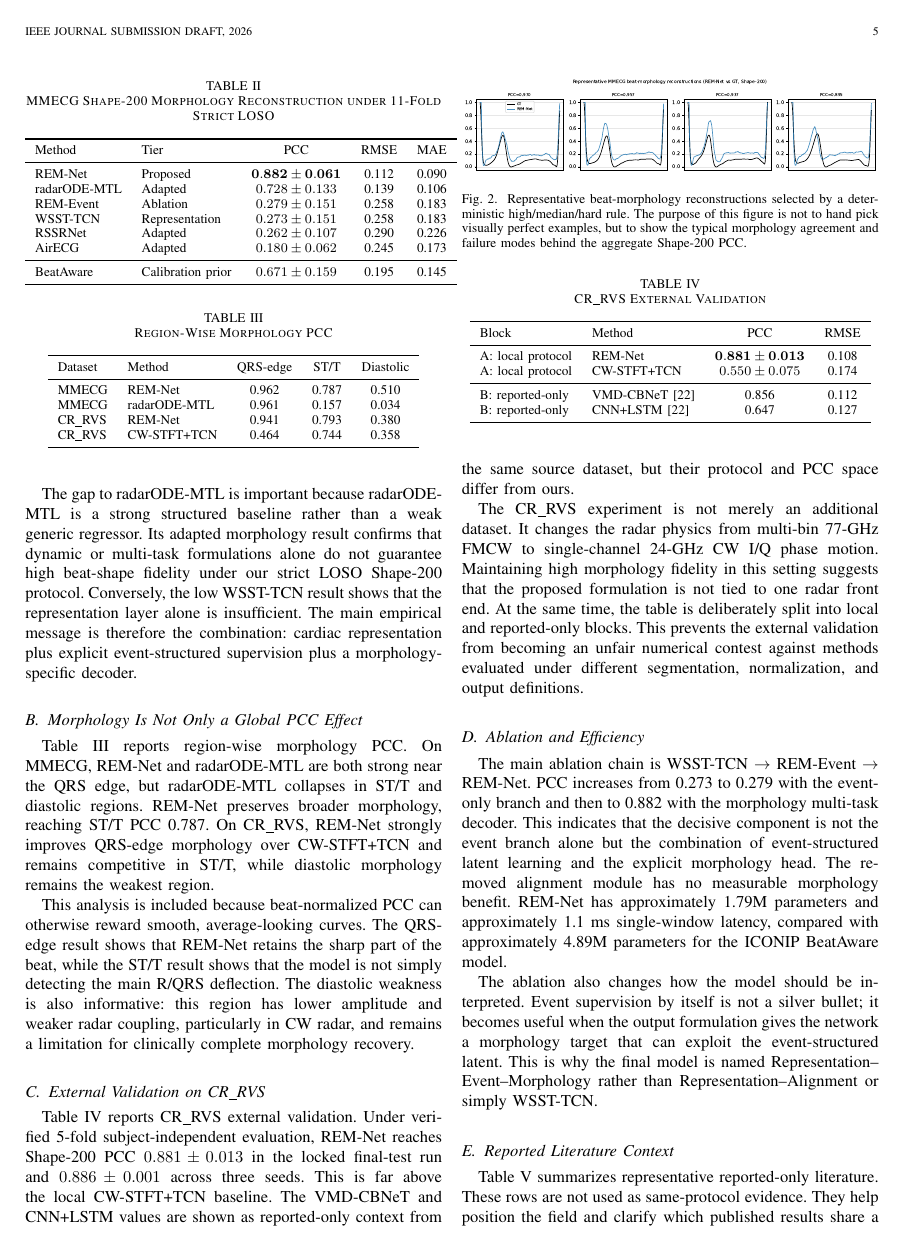
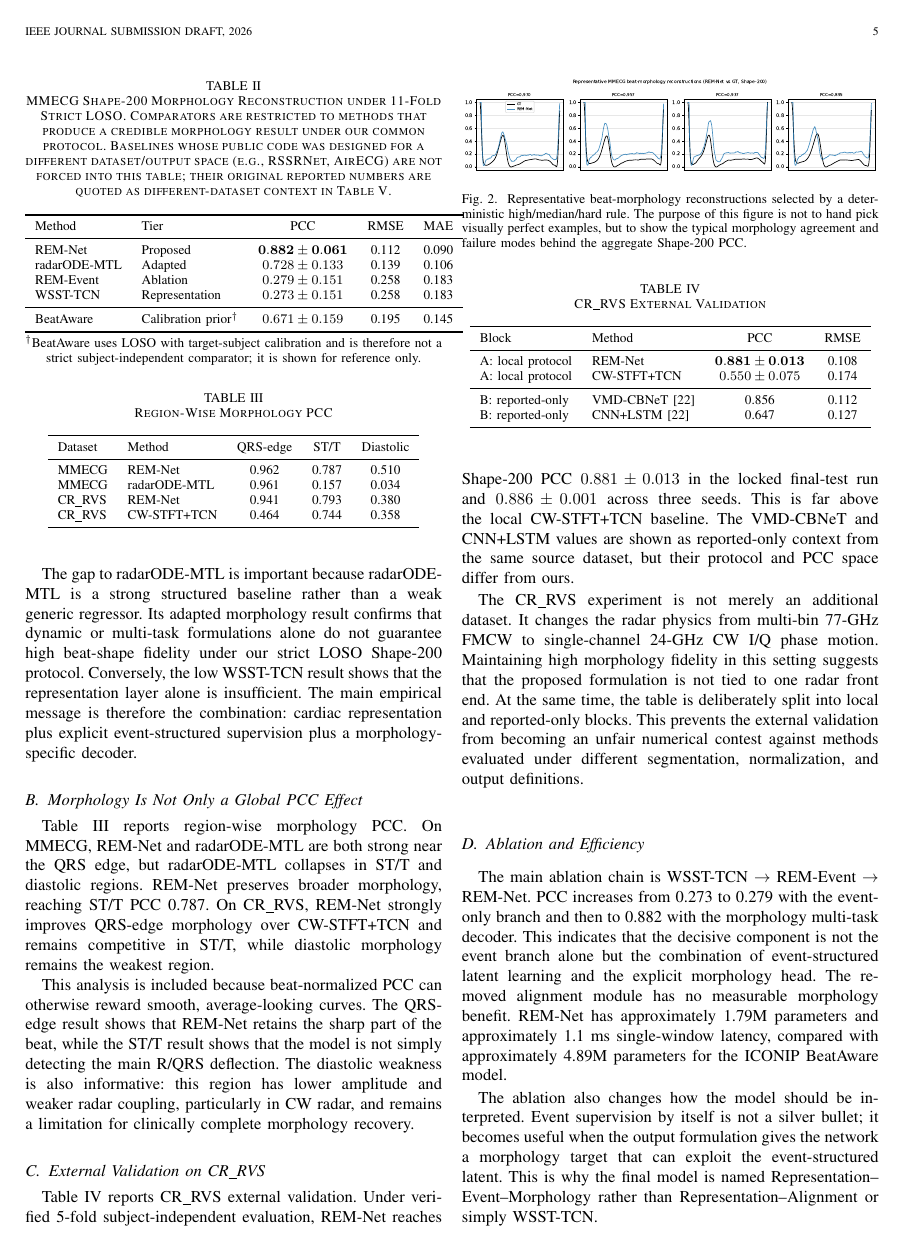
Before and after one commit to XiaoJin0501/BeatAware-Radar2ECGNet, a LaTeX paper (docs/paper/RQ1.tex): page 5 of 8. Compiled offline with pdfLaTeX.

Commit message:
paper: relocate weak adapted baselines (RSSRNet/AirECG) out of T1 to reported-only context
Removes broken-reproduction rows (0.262/0.180 vs their reported ~0.96) from the fair
comparison; quotes original numbers as different-dataset context. T1 keeps radarODE-MTL
+ representation/ablation controls; BeatAware calibration flagged.

Co-Authored-By: Claude Opus 4.8 <noreply@anthropic.com>

```diff
--- a/docs/paper/RQ1.tex
+++ b/docs/paper/RQ1.tex
@@ -194,7 +194,11 @@ The gap to radarODE-MTL is important because radarODE-MTL is a strong structured
 
 \begin{table}[!t]
 \centering
-\caption{MMECG \shape\ Morphology Reconstruction under 11-Fold Strict LOSO}
+\caption{MMECG \shape\ Morphology Reconstruction under 11-Fold Strict LOSO. Comparators
+are restricted to methods that produce a credible morphology result under our common
+protocol. Baselines whose public code was designed for a different dataset/output space
+(e.g., RSSRNet, AirECG) are not forced into this table; their original reported numbers
+are quoted as different-dataset context in Table~\ref{tab:reported}.}
 \label{tab:mmecg}
 \begin{tabular}{llccc}
 \toprule
@@ -204,12 +208,14 @@ Method & Tier & PCC & RMSE & MAE \\
 radarODE-MTL & Adapted & $0.728 \pm 0.133$ & 0.139 & 0.106 \\
 REM-Event & Ablation & $0.279 \pm 0.151$ & 0.258 & 0.183 \\
 WSST-TCN & Representation & $0.273 \pm 0.151$ & 0.258 & 0.183 \\
-RSSRNet & Adapted & $0.262 \pm 0.107$ & 0.290 & 0.226 \\
-AirECG & Adapted & $0.180 \pm 0.062$ & 0.245 & 0.173 \\
 \midrule
-BeatAware & Calibration prior & $0.671 \pm 0.159$ & 0.195 & 0.145 \\
+BeatAware & Calibration prior$^\dagger$ & $0.671 \pm 0.159$ & 0.195 & 0.145 \\
 \bottomrule
 \end{tabular}
+
+\vspace{2pt}
+\footnotesize $^\dagger$BeatAware uses LOSO with target-subject calibration and is
+therefore not a strict subject-independent comparator; it is shown for reference only.
 \end{table}
 
 \subsection{Morphology Is Not Only a Global PCC Effect}
```
Also changed, not shown: docs/paper/REM_Net_manuscript.md (+8 -3 lines), docs/paper/RQ1.tex (4 more changed lines).
